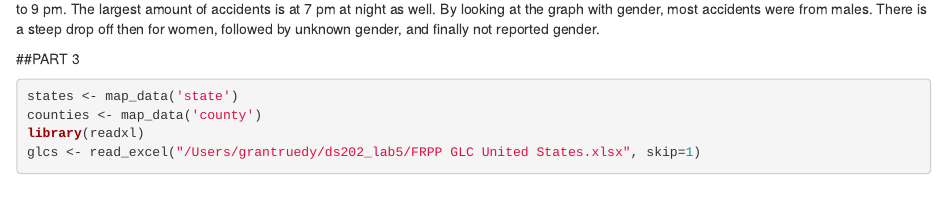
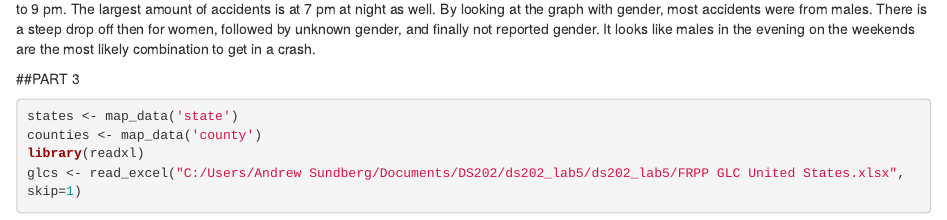
Before and after one commit to GrantRuedy/ds202_lab5, an R Markdown document (team.Rmd): the page in a window 1100 px wide, from 1840 px down. Rendered offline with R 4.5, knitr and Pandoc, with nearby package versions; some code elsewhere in the file could not run offline.

Commit message:
2nd commit

````diff
--- a/team.Rmd
+++ b/team.Rmd
@@ -51,14 +51,14 @@ ggplot(joined, aes(x=factor(SEX, label=c('Male', 'Female', 'Not Reported','Unkno
 ```
 
 
-Just like before, most accidents seem to happen on Friday, Saturday, and Sunday. Accidents seem to happen most from 5 to 8 am. And also from 5 to 9 pm. The largest amount of accidents is at 7 pm at night as well. By looking at the graph with gender, most accidents were from males. There is a steep drop off then for women, followed by unknown gender, and finally not reported gender.
+Just like before, most accidents seem to happen on Friday, Saturday, and Sunday. Accidents seem to happen most from 5 to 8 am. And also from 5 to 9 pm. The largest amount of accidents is at 7 pm at night as well. By looking at the graph with gender, most accidents were from males. There is a steep drop off then for women, followed by unknown gender, and finally not reported gender. It looks like males in the evening on the weekends are the most likely combination to get in a crash.
 
 ##PART 3
 ```{r}
 states <- map_data('state')
 counties <- map_data('county')
 library(readxl)
-glcs <- read_excel("/Users/grantruedy/ds202_lab5/FRPP GLC United States.xlsx", skip=1)
+glcs <- read_excel("C:/Users/Andrew Sundberg/Documents/DS202/ds202_lab5/ds202_lab5/FRPP GLC United States.xlsx", skip=1)
 
 colnames(glcs)[colnames(glcs)=="County Code"] <- 'COUNTY'
 glcs$COUNTY <- as.numeric(glcs$COUNTY)
````
